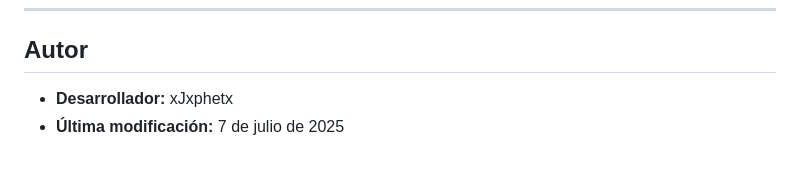
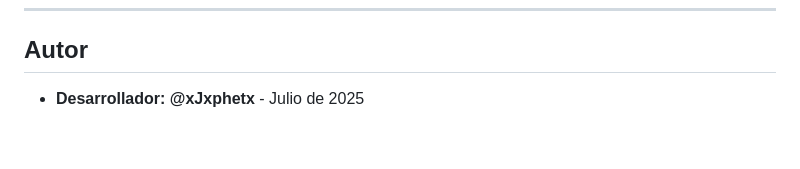
Before and after one commit to xJxphetx/Bot_Assistant, a Markdown page: docs/flujo-n8n-ai-assistant.md, the part around the change. Drawn GitHub-style.

```diff
--- a/docs/flujo-n8n-ai-assistant.md
+++ b/docs/flujo-n8n-ai-assistant.md
@@ -106,5 +106,4 @@ fetch('https://iaagelectronica1.app.n8n.cloud/webhook-test/Sales', {
 
 ## Autor
 
-- **Desarrollador:** xJxphetx
-- **Última modificación:** 7 de julio de 2025
+- **Desarrollador:** **@xJxphetx** - Julio de 2025
```
